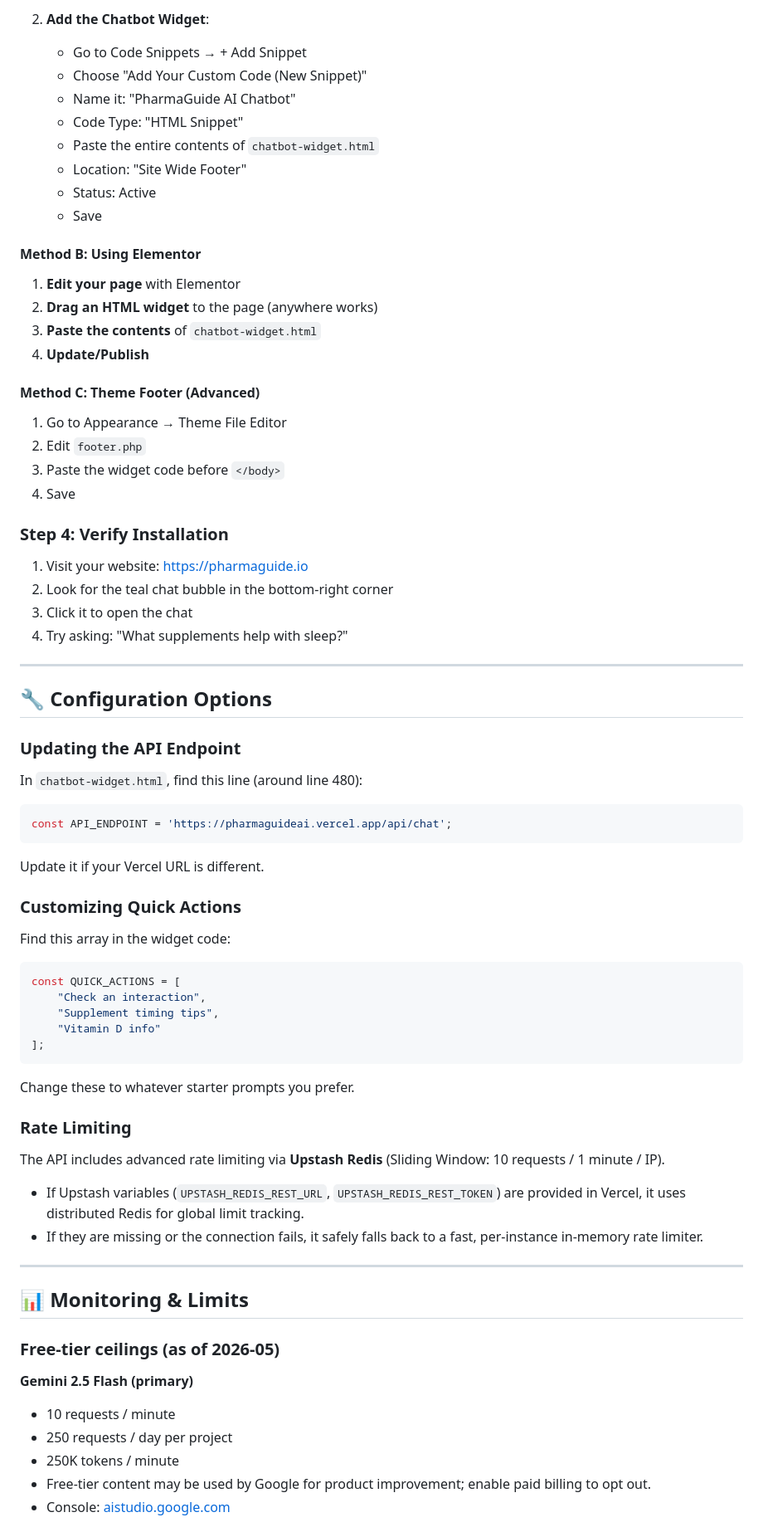
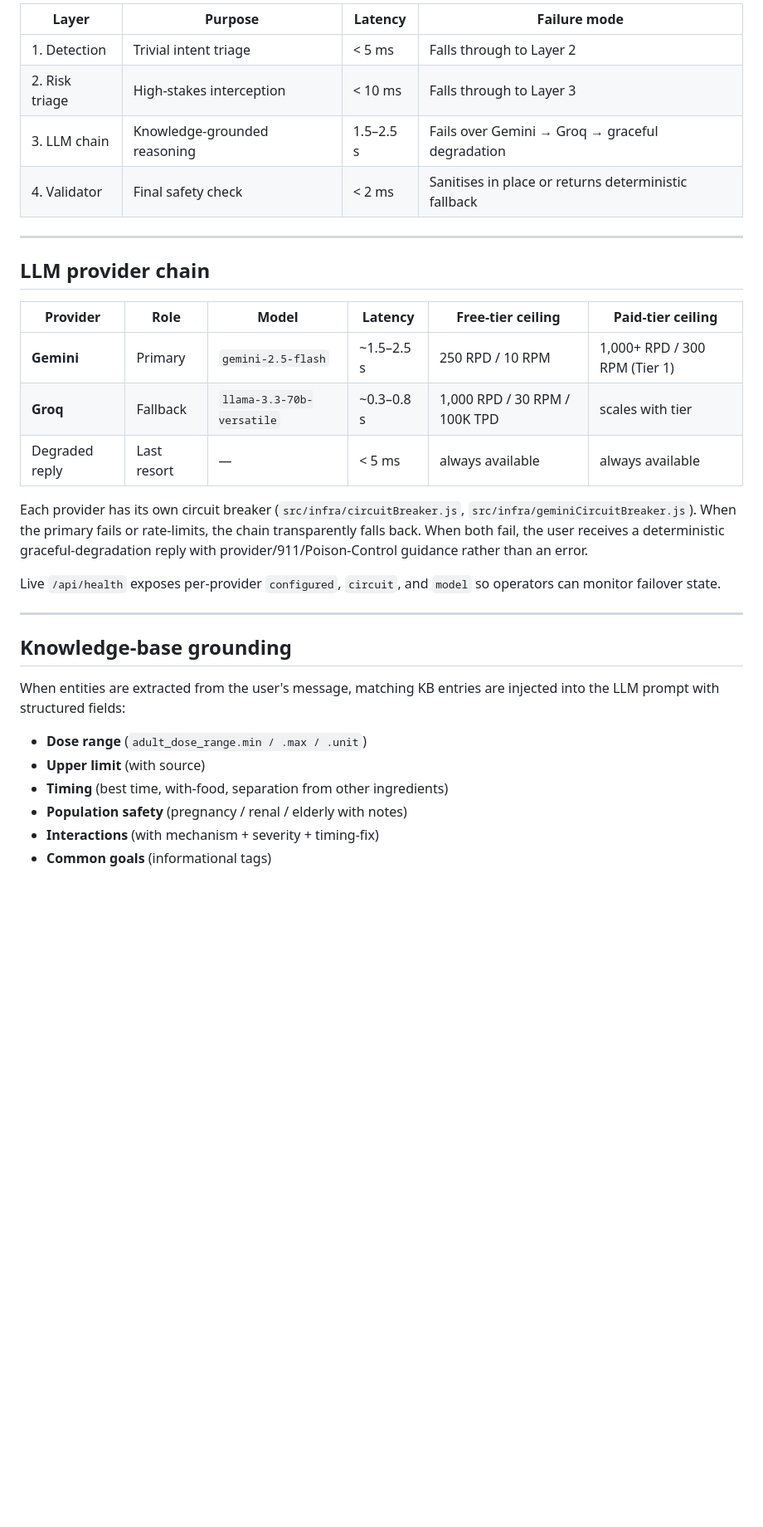
Before and after one commit to seancheick/pharmaguide-chatbot-api, a Markdown page: README.md, the part around one of its changes. Shown at 83% size. Drawn GitHub-style; blank space fills up the shorter version.

````diff
--- a/README.md
+++ b/README.md
@@ -150,78 +87,34 @@ curl https://pharmaguideai.vercel.app/api/health
-2. **Add the Chatbot Widget**:
-   - Go to Code Snippets → + Add Snippet
-   - Choose "Add Your Custom Code (New Snippet)"
-   - Name it: "PharmaGuide AI Chatbot"
-   - Code Type: "HTML Snippet"
-   - Paste the entire contents of `chatbot-widget.html`
-   - Location: "Site Wide Footer"
-   - Status: Active
-   - Save
-
-#### Method B: Using Elementor
-
-1. **Edit your page** with Elementor
-2. **Drag an HTML widget** to the page (anywhere works)
-3. **Paste the contents** of `chatbot-widget.html`
-4. **Update/Publish**
-
-#### Method C: Theme Footer (Advanced)
-
-1. Go to Appearance → Theme File Editor
-2. Edit `footer.php`
-3. Paste the widget code before `</body>`
-4. Save
-
-### Step 4: Verify Installation
-
-1. Visit your website: https://pharmaguide.io
-2. Look for the teal chat bubble in the bottom-right corner
-3. Click it to open the chat
-4. Try asking: "What supplements help with sleep?"
+| Layer | Purpose | Latency | Failure mode |
+|---|---|---|---|
+| 1. Detection | Trivial intent triage | < 5 ms | Falls through to Layer 2 |
+| 2. Risk triage | High-stakes interception | < 10 ms | Falls through to Layer 3 |
+| 3. LLM chain | Knowledge-grounded reasoning | 1.5–2.5 s | Fails over Gemini → Groq → graceful degradation |
+| 4. Validator | Final safety check | < 2 ms | Sanitises in place or returns deterministic fallback |
 
 ---
 
-## 🔧 Configuration Options
+## LLM provider chain
 
-### Updating the API Endpoint
+| Provider | Role | Model | Latency | Free-tier ceiling | Paid-tier ceiling |
+|---|---|---|---|---|---|
+| **Gemini** | Primary | `gemini-2.5-flash` | ~1.5–2.5 s | 250 RPD / 10 RPM | 1,000+ RPD / 300 RPM (Tier 1) |
+| **Groq** | Fallback | `llama-3.3-70b-versatile` | ~0.3–0.8 s | 1,000 RPD / 30 RPM / 100K TPD | scales with tier |
+| Degraded reply | Last resort | — | < 5 ms | always available | always available |
 
-In `chatbot-widget.html`, find this line (around line 480):
+Each provider has its own circuit breaker (`src/infra/circuitBreaker.js`, `src/infra/geminiCircuitBreaker.js`). When the primary fails or rate-limits, the chain transparently falls back. When both fail, the user receives a deterministic graceful-degradation reply with provider/911/Poison-Control guidance rather than an error.
 
-```javascript
-const API_ENDPOINT = 'https://pharmaguideai.vercel.app/api/chat';
-```
-
-Update it if your Vercel URL is different.
-
-### Customizing Quick Actions
-
-Find this array in the widget code:
-
-```javascript
-const QUICK_ACTIONS = [
-    "Check an interaction",
-    "Supplement timing tips",
-    "Vitamin D info"
-];
-```
-
-Change these to whatever starter prompts you prefer.
-
-### Rate Limiting
-
-The API includes advanced rate limiting via **Upstash Redis** (Sliding Window: 10 requests / 1 minute / IP).
-- If Upstash variables (`UPSTASH_REDIS_REST_URL`, `UPSTASH_REDIS_REST_TOKEN`) are provided in Vercel, it uses distributed Redis for global limit tracking.
-- If they are missing or the connection fails, it safely falls back to a fast, per-instance in-memory rate limiter.
+Live `/api/health` exposes per-provider `configured`, `circuit`, and `model` so operators can monitor failover state.
 
 ---
 
-## 📊 Monitoring & Limits
+## Knowledge-base grounding
 
-### Free-tier ceilings (as of 2026-05)
+When entities are extracted from the user's message, matching KB entries are injected into the LLM prompt with structured fields:
 
-**Gemini 2.5 Flash (primary)**
-- 10 requests / minute
-- 250 requests / day per project
-- 250K tokens / minute
-- Free-tier content may be used by Google for product improvement; enable paid billing to opt out.
-- Console: [aistudio.google.com](https://aistudio.google.com)
+- **Dose range** (`adult_dose_range.min / .max / .unit`)
+- **Upper limit** (with source)
+- **Timing** (best time, with-food, separation from other ingredients)
+- **Population safety** (pregnancy / renal / elderly with notes)
+- **Interactions** (with mechanism + severity + timing-fix)
+- **Common goals** (informational tags)
 
````
Also changed, not shown: other parts of README.md (+146 -279 lines).
